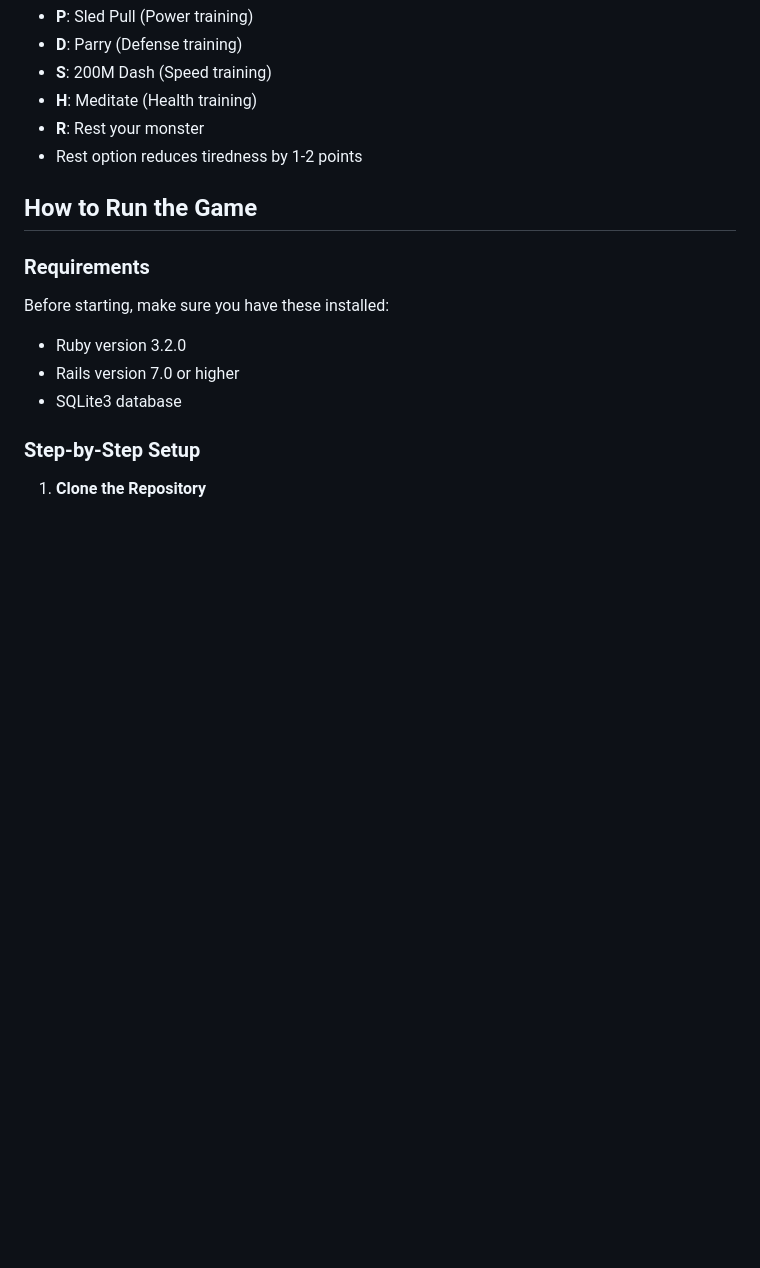
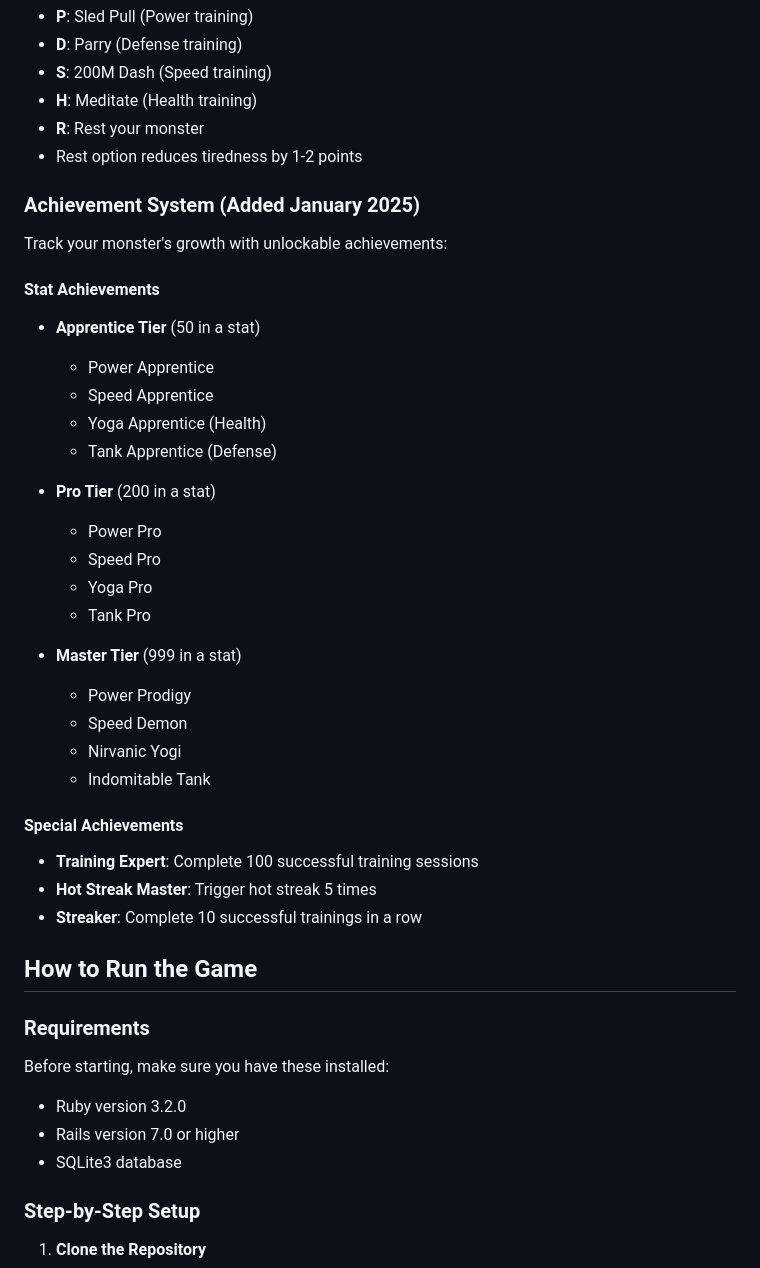
Before and after one commit to akonisanchez/monster_farm.life, a Markdown page: README.md, the part around the change. GitHub-like rendering; blank space fills up the shorter version.

Commit message:
Update README.md
Added achievement system info

```diff
--- a/README.md
+++ b/README.md
@@ -67,6 +67,33 @@ Train your monster faster with keyboard shortcuts:
 - **R**: Rest your monster
 - Rest option reduces tiredness by 1-2 points
 
+### Achievement System (Added January 2025)
+Track your monster's growth with unlockable achievements:
+
+#### Stat Achievements
+- **Apprentice Tier** (50 in a stat)
+  - Power Apprentice
+  - Speed Apprentice
+  - Yoga Apprentice (Health)
+  - Tank Apprentice (Defense)
+
+- **Pro Tier** (200 in a stat)
+  - Power Pro
+  - Speed Pro
+  - Yoga Pro
+  - Tank Pro
+
+- **Master Tier** (999 in a stat)
+  - Power Prodigy
+  - Speed Demon
+  - Nirvanic Yogi
+  - Indomitable Tank
+
+#### Special Achievements
+- **Training Expert**: Complete 100 successful training sessions
+- **Hot Streak Master**: Trigger hot streak 5 times
+- **Streaker**: Complete 10 successful trainings in a row
+
 ## How to Run the Game
 
 ### Requirements
```
